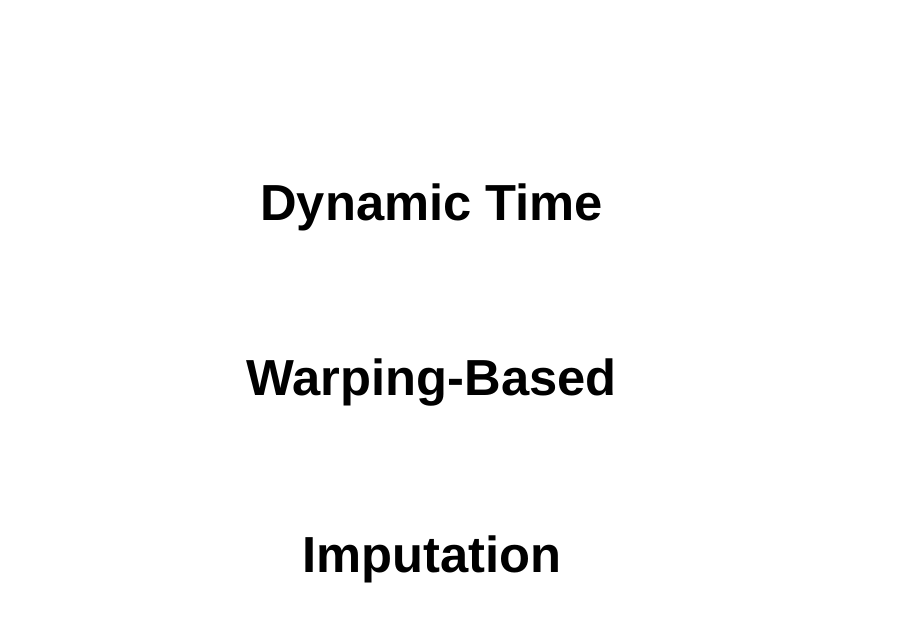
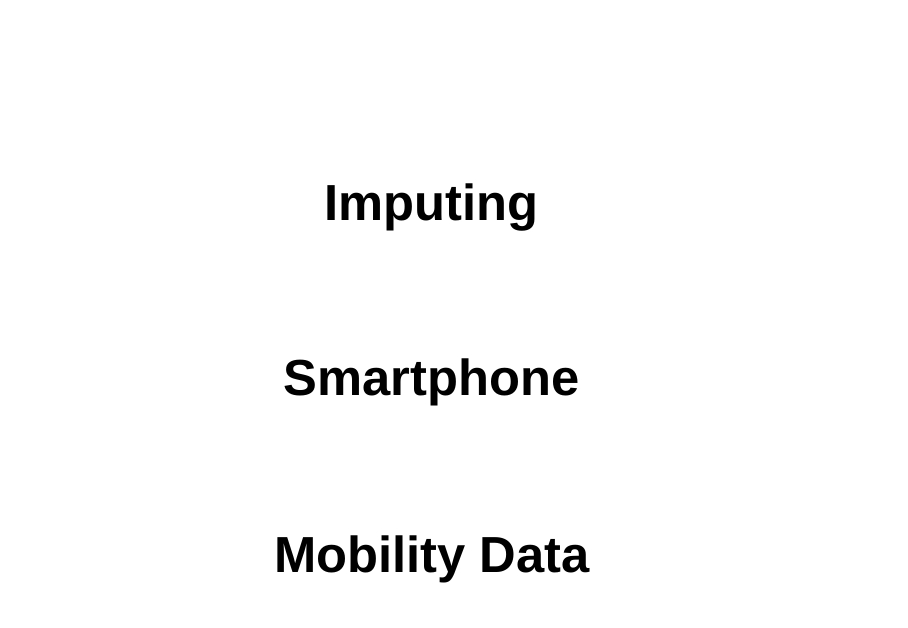
Before and after one commit to daniellemccool/ESRA2023, a Quarto document (esra2023.qmd): page 1 of 50. Rendered offline with R 4.5, knitr and Pandoc in place of Quarto, with nearby package versions; drawn as Slidy slides in place of the format the file asks for.

Commit message:
Changed title

```diff
--- a/esra2023.qmd
+++ b/esra2023.qmd
@@ -1,5 +1,5 @@
 ---
-title: <div white-space:nowrap;><h1>Dynamic Time</h1><h1>Warping-Based</h1> <h1>Imputation</h1></div>
+title: <div white-space:nowrap;><h1>Imputing</h1><h1>Smartphone</h1> <h1>Mobility Data</h1></div>
 author:
   - name: Danielle McCool
 bibliography: presentation.bib
```
Also changed, not shown: esra2023.html.
